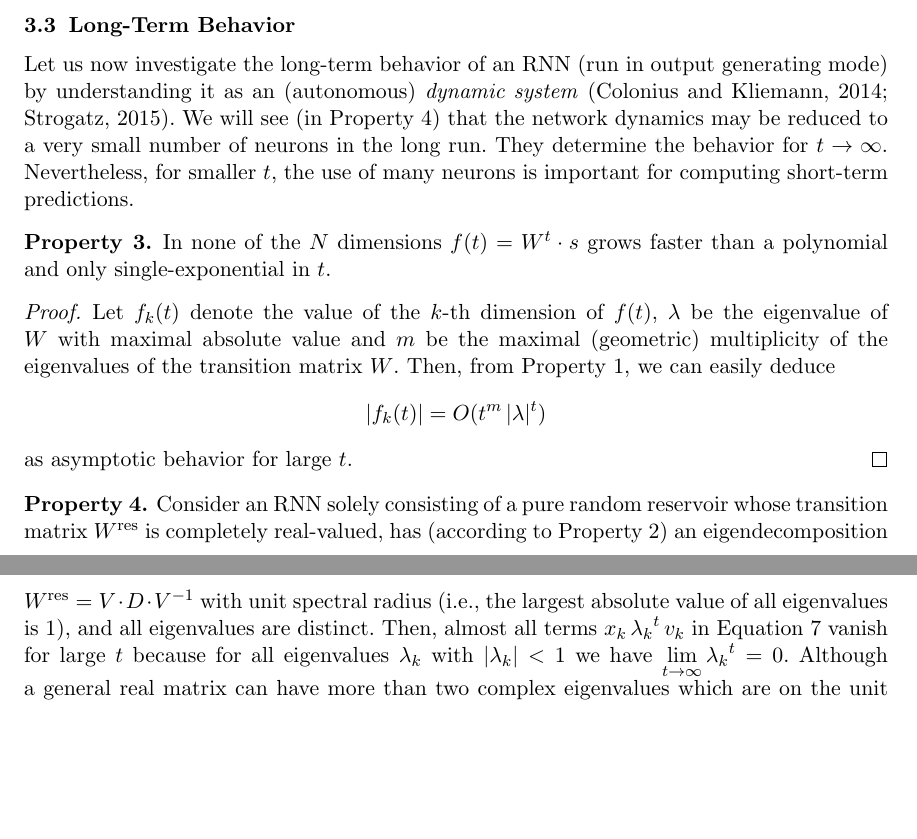
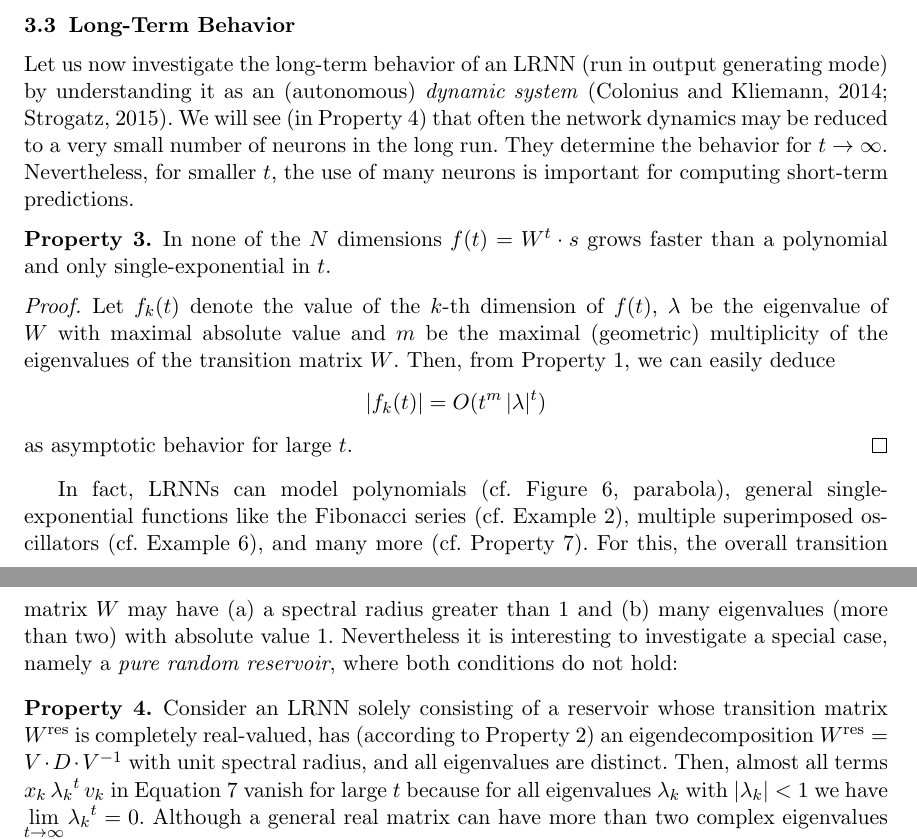
Before and after one commit to OliverObst/decorating, a LaTeX paper (paper/recupred.tex): two parts of pages 10 and 11 of 39 before the commit and two parts of pages 10 and 11 of 40 after it, joined at a grey line, cut so that both start at the same text, the shorter picture padded with empty space. Compiled offline with pdfLaTeX.

Commit message:
special case pure random reservoir

```diff
--- a/paper/recupred.tex
+++ b/paper/recupred.tex
@@ -607,9 +606,9 @@ have $W \cdot s = W \cdot (x_1 v_1 + \dots + x_N v_N) = x_1 \lambda_1 v_1 +
 
 \subsection{Long-Term Behavior}\label{ellipse}
 
-Let us now investigate the long-term behavior of an RNN (run in output generating
+Let us now investigate the long-term behavior of an LRNN (run in output generating
 mode) by understanding it as an (autonomous) \emph{dynamic system} \citep{CK14,Str15}.
-We will see (in \cref{infty}) that the network dynamics may be reduced to a
+We will see (in \cref{infty}) that often the network dynamics may be reduced to a
 very small number of neurons in the long run. They determine the behavior for $t
 \to \infty$. Nevertheless, for smaller $t$, the use of many neurons is important
 for computing short-term predictions.
@@ -627,13 +626,20 @@ multiplicity of the eigenvalues of the transition matrix $W$. Then, from
 as asymptotic behavior for large $t$.
 \end{proof}
 
+In fact, LRNNs can model polynomials (cf. \cref{parasin}, parabola), general
+single-exponential functions like the Fibonacci series (cf. \cref{fibonacci}),
+multiple superimposed oscillators (cf. \cref{exmp}), and many more (cf.
+\cref{approx}). For this, the overall transition matrix $W$ may have (a) a
+spectral radius greater than $1$ and (b) many eigenvalues (more than two) with
+absolute value $1$. Nevertheless it is interesting to investigate a special
+case, namely a \emph{pure random reservoir}, where both conditions do not hold:
+
 \begin{prop}\label{infty}
-Consider an RNN solely consisting of a pure random reservoir whose transition
-matrix $W^\mathrm{res}$ is completely real-valued, has (according to
-\cref{eigen}) an eigendecomposition $W^\mathrm{res} = V \cdot D \cdot
-V^{-1}$ with unit spectral radius (i.e., the largest absolute value of all
-eigenvalues is $1$), and all eigenvalues are distinct. Then, almost all terms $x_k\,{\lambda_k}^t\,v_k$ in
-\cref{form} vanish for large $t$ because for all eigenvalues $\lambda_k$
-with $|\lambda_k| < 1$ we have $\lim\limits_{t \to \infty} {\lambda_k}^t = 0$.
-Although a general real matrix can have more than two complex eigenvalues which
-are on the unit disk, for a pure random reservoir as considered here, almost
+Consider an LRNN solely consisting of a reservoir whose transition matrix
+$W^\mathrm{res}$ is completely real-valued, has (according to \cref{eigen}) an
+eigendecomposition $W^\mathrm{res} = V \cdot D \cdot V^{-1}$ with unit spectral
+radius, and all eigenvalues are distinct. Then, almost all terms
+$x_k\,{\lambda_k}^t\,v_k$ in \cref{form} vanish for large $t$ because for all
+eigenvalues $\lambda_k$ with $|\lambda_k| < 1$ we have $\lim\limits_{t \to
+\infty} {\lambda_k}^t = 0$. Although a general real matrix can have more than
+two complex eigenvalues which are on the unit disk, for a pure random reservoir
```
Also changed, not shown: paper/recupred.tex (33 more changed lines).
